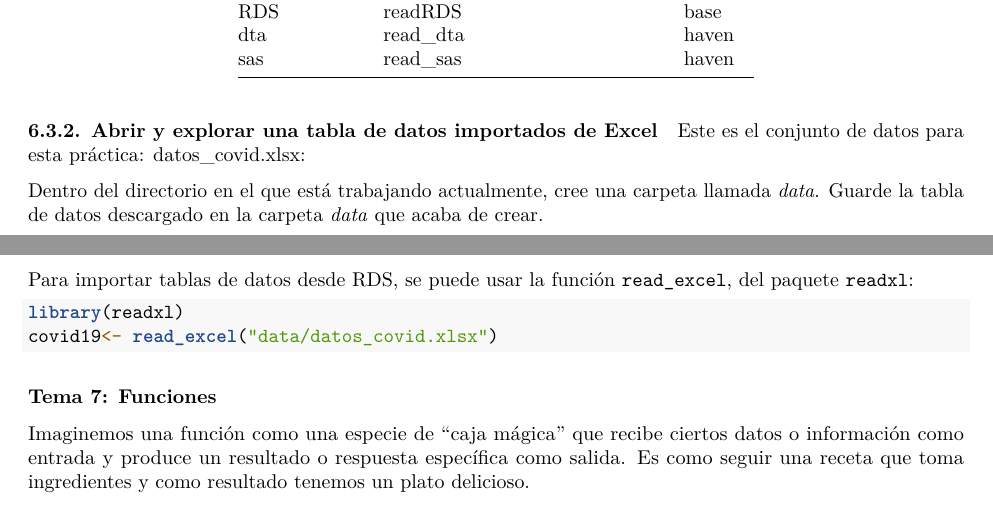
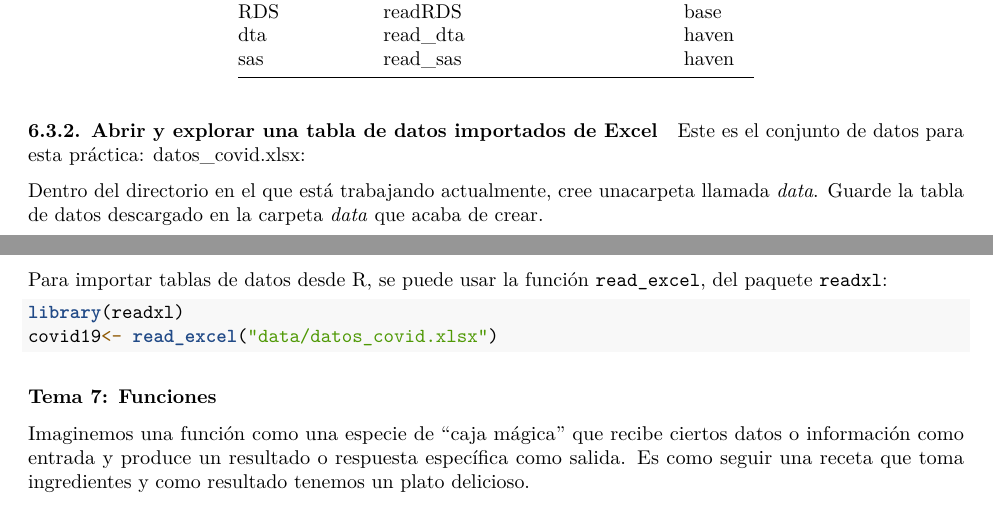
Before and after one commit to isp-javeriana/JornadasEpiBogota2025, an R Markdown document (Taller_01_R_RStudio.Rmd): two parts of pages 8 and 9 of 14, joined at a grey line, cut so that both start at the same text. Rendered offline with R 4.5, knitr and Pandoc, then LaTeX, with nearby package versions.

Commit message:
actualizacion enlaces descargas

````diff
--- a/Taller_01_R_RStudio.Rmd
+++ b/Taller_01_R_RStudio.Rmd
@@ -302,18 +302,16 @@ Para importar una tabla de datos de diferentes fuentes necesitamos emplear difer
 ##### 6.3.2. Abrir y explorar una tabla de datos importados de Excel
 
 Este es el conjunto de datos para esta práctica:
-[datos_covid.xlsx](https://raw.githubusercontent.com/TRACE-LAC/TRACE-LAC-data/main/datos_covid.xlsx):
+[datos_covid.xlsx](https://raw.githubusercontent.com/isp-javeriana/JornadasEpiBogota2025/main/data/datos_covid.xlsx):
 
-Dentro del directorio en el que está trabajando actualmente, cree una
-carpeta llamada *data*. Guarde la tabla de datos descargado en la
-carpeta *data* que acaba de crear.
+Dentro del directorio en el que está trabajando actualmente, cree unacarpeta llamada *data*. Guarde la tabla de datos descargado en la carpeta *data* que acaba de crear.
 
-Para importar tablas de datos desde RDS, se puede usar la función
-`read_excel`, del paquete `readxl`:
+Para importar tablas de datos desde R, se puede usar la función `read_excel`, del paquete `readxl`:
 
 ```{r, eval=FALSE}
 library(readxl)
 covid19<- read_excel("data/datos_covid.xlsx")
+
 ```
 
 ### Tema 7: Funciones
````
Also changed, not shown: Taller_02_Visualizacion_con_ggplot.Rmd (+1 -1 lines), Taller_03_Rmarkdown.Rmd (+1 -1 lines), Taller_01_R_RStudio.Rmd (4 more changed lines).
